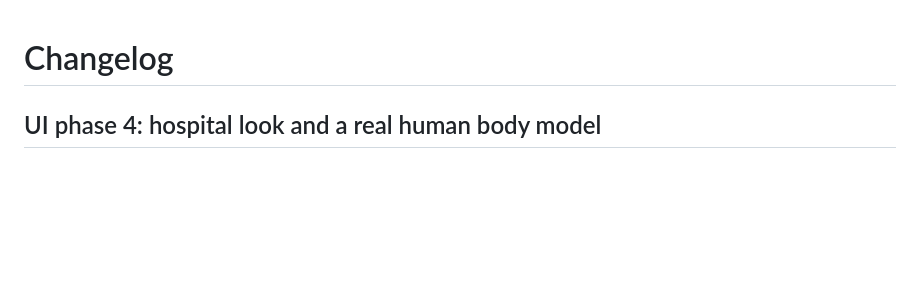
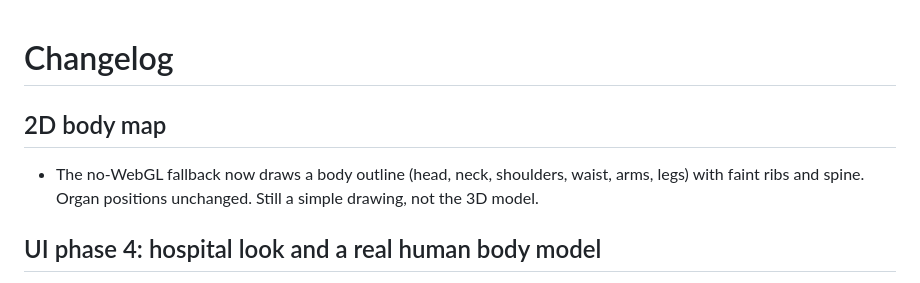
Before and after one commit to Jehal05/College-project, a Markdown page: CHANGELOG.md, the part around the change. GitHub-like rendering; blank space fills up the shorter version.

```diff
--- a/CHANGELOG.md
+++ b/CHANGELOG.md
@@ -1,4 +1,7 @@
 # Changelog
+
+## 2D body map
+- The no-WebGL fallback now draws a body outline (head, neck, shoulders, waist, arms, legs) with faint ribs and spine. Organ positions unchanged. Still a simple drawing, not the 3D model.
 
 ## UI phase 4: hospital look and a real human body model
 - Patient app: light hospital-website look by default (dark kept), utility bar, breadcrumb, hero banner, quick actions, footer, About/credits screen. Hospital portal: matching background, login header, simulated-demo footer. New text in en/hi/gu (hi/gu unreviewed drafts).
```
Also changed, not shown: README.md (+1 -1 lines), docs/images/ui/phase4-body-2d-desktop.png (added), docs/images/ui/phase4-body-2d-mobile.png (added), 1 other file.
